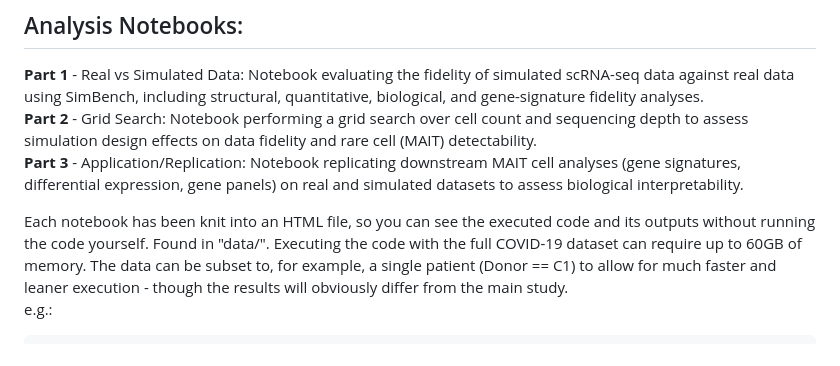
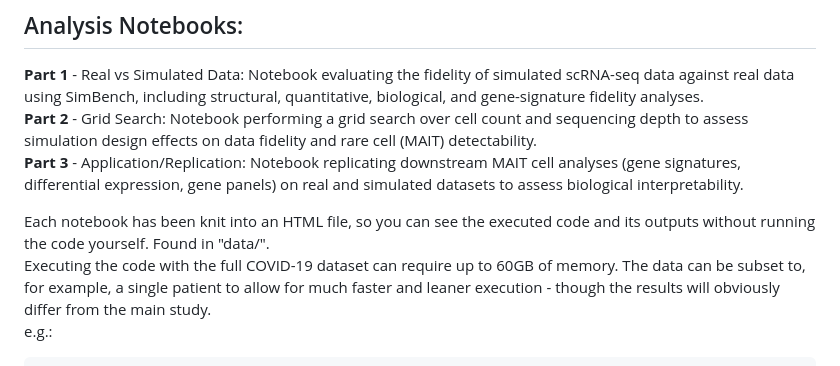
Before and after one commit to camfam17/Single-Cell-RNA-Simulation, a Markdown page: README.md, the part around the change. Drawn GitHub-style.

Commit message:
readme again

````diff
--- a/README.md
+++ b/README.md
@@ -13,7 +13,7 @@
 **Part 3** - Application/Replication: Notebook replicating downstream MAIT cell analyses (gene signatures, differential expression, gene panels) on real and simulated datasets to assess biological interpretability.
 
 Each notebook has been knit into an HTML file, so you can see the executed code and its outputs without running the code yourself. Found in "data/".
-Executing the code with the full COVID-19 dataset can require up to 60GB of memory. The data can be subset to, for example, a single patient (Donor == C1) to allow for much faster and leaner execution - though the results will obviously differ from the main study.
+Executing the code with the full COVID-19 dataset can require up to 60GB of memory. The data can be subset to, for example, a single patient to allow for much faster and leaner execution - though the results will obviously differ from the main study.
 e.g.:
 ```{r}
 target <- "H1"
````
